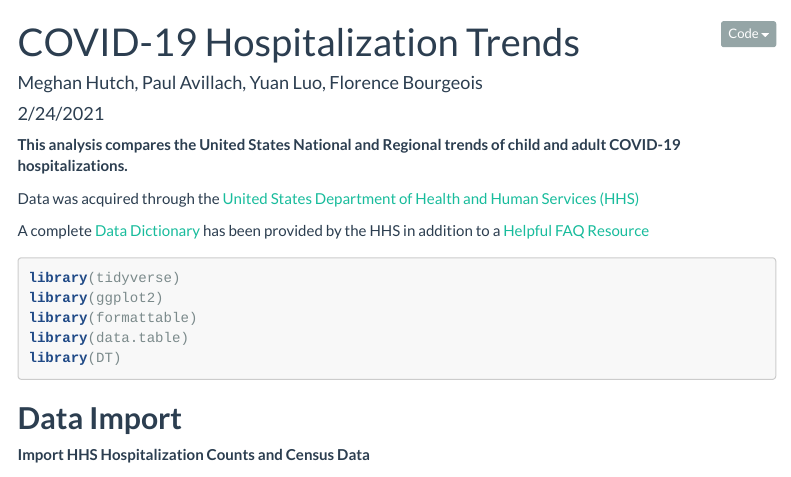
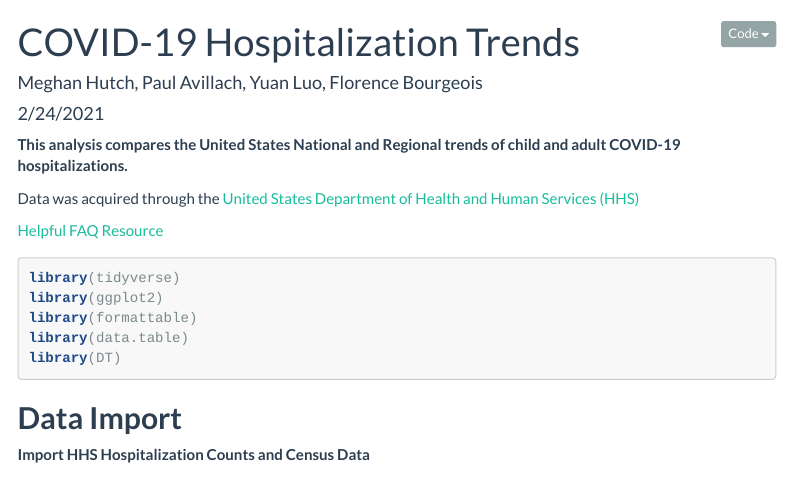
Before and after one commit to meghutch/COVID-19-Hospitalization-Trends, an R Markdown document (Hospitalization_Trends.Rmd): the page in a window 1100 px wide, from its top. Rendered offline with R 4.5, knitr and Pandoc, with nearby package versions; some code elsewhere in the file could not run offline; menus at the side of the page are left out; long lines of code are wrapped.

Commit message:
modify introduction

````diff
--- a/Hospitalization_Trends.Rmd
+++ b/Hospitalization_Trends.Rmd
@@ -9,7 +9,7 @@ output: html_document
 
 Data was acquired through the [United States Department of Health and Human Services (HHS)](https://healthdata.gov/dataset/covid-19-reported-patient-impact-and-hospital-capacity-facility)
 
-A complete [Data Dictionary](https://healthdata.gov/covid-19-reported-patient-impact-and-hospital-capacity-facility-data-dictionary) has been provided by the HHS in addition to a [Helpful FAQ Resource](https://github.com/CareSet/COVID_Hospital_PUF?src=hd)
+[Helpful FAQ Resource](https://github.com/CareSet/COVID_Hospital_PUF?src=hd)
 
 ```{r message=FALSE, warning=FALSE}
 library(tidyverse)
````
Also changed, not shown: Hospitalization_Trends.html.
